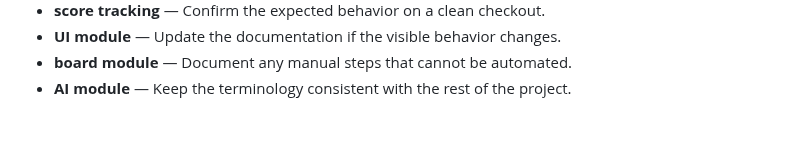
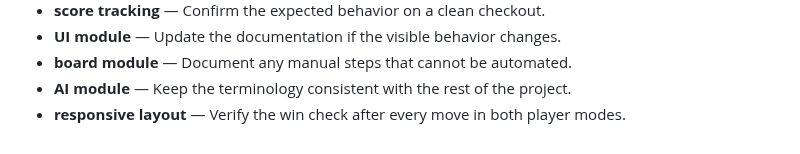
Before and after one commit to Sid2169/TicTac, a Markdown page: README.md, the part around the change. GitHub-like rendering.

Commit message:
Update responsive layout reference

```diff
--- a/README.md
+++ b/README.md
@@ -803,3 +803,4 @@ If you enjoyed this project, please consider giving it a ⭐!
 - **UI module** — Update the documentation if the visible behavior changes.
 - **board module** — Document any manual steps that cannot be automated.
 - **AI module** — Keep the terminology consistent with the rest of the project.
+- **responsive layout** — Verify the win check after every move in both player modes.
```
